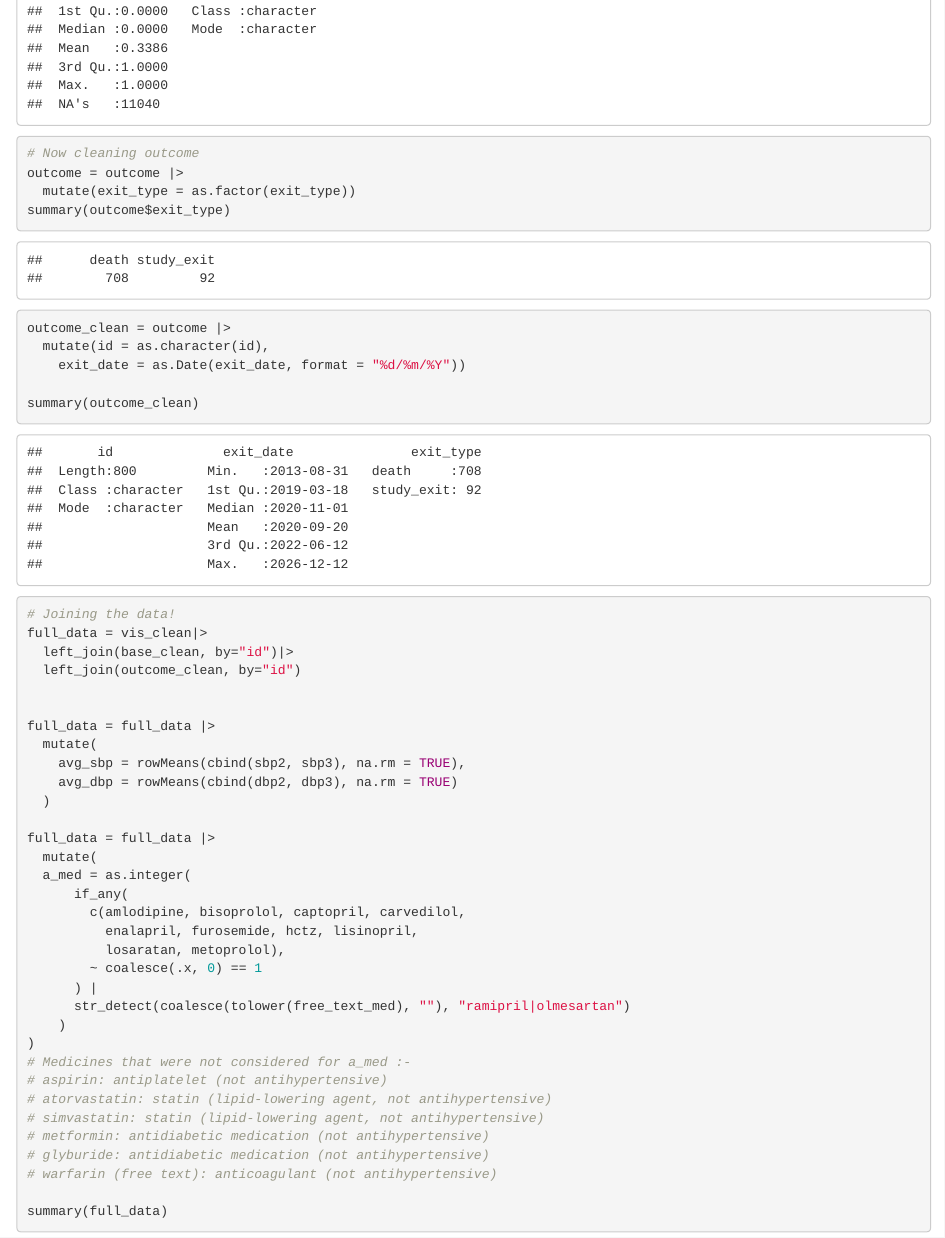
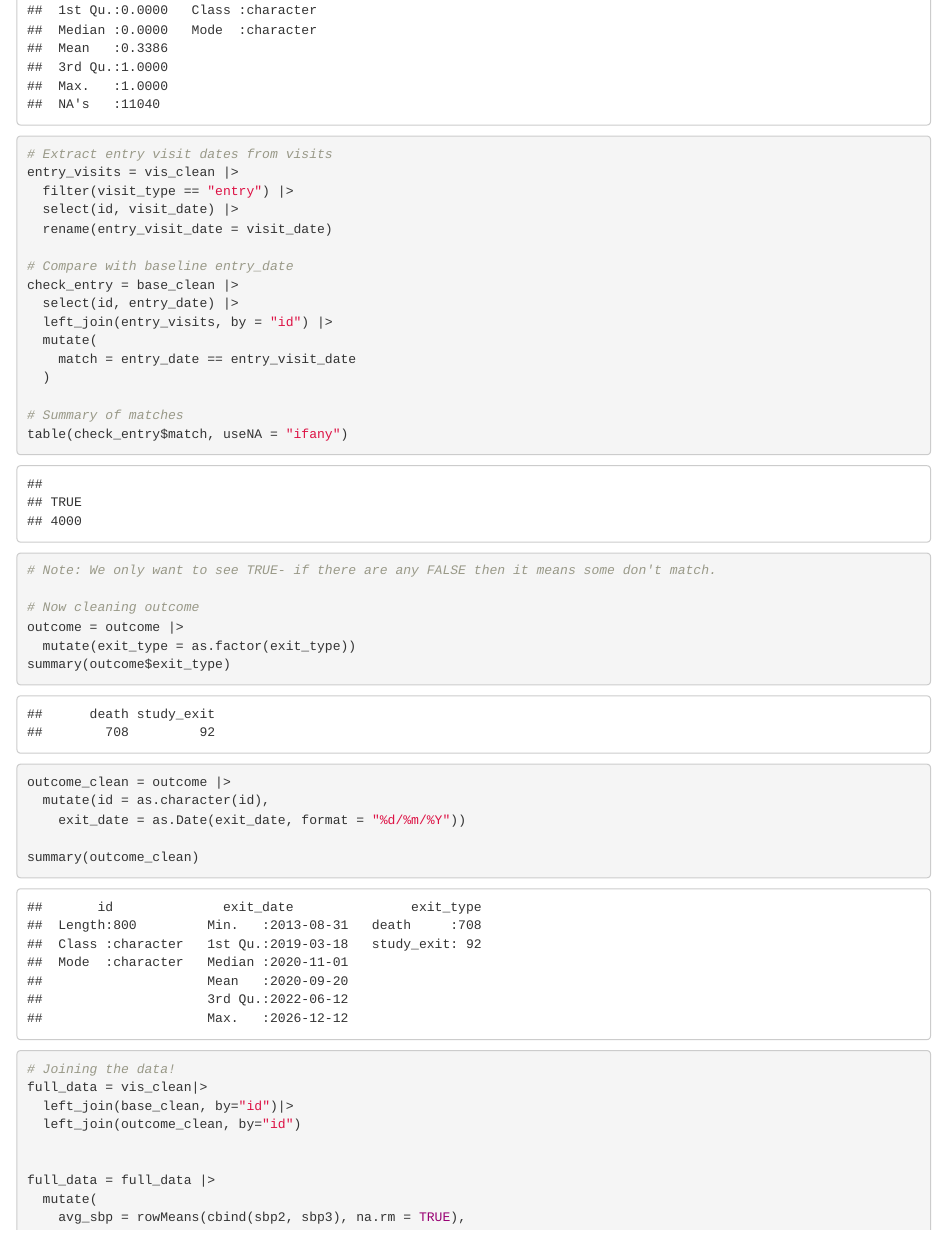
Before and after one commit to vidit-demog/Incident_hypertension, an R Markdown document (Vidit_WashU_StatDataAnalyst_LDA_Ex.Rmd): the page in a window 1100 px wide, from 6030 px down before the commit and from 5780 px down after it, so that both start at the same text. Rendered offline with R 4.5, knitr and Pandoc, with nearby package versions.

Commit message:
removed glmnet lib as not used + check for entry visit dates being the same

```diff
--- a/Vidit_WashU_StatDataAnalyst_LDA_Ex.Rmd
+++ b/Vidit_WashU_StatDataAnalyst_LDA_Ex.Rmd
@@ -77,6 +76,24 @@ vis_clean = vis |>
     across(starts_with("dbp"), ~ ifelse(.x <= 30, NA, .x))
   )
 summary(vis_clean)
+
+# Extract entry visit dates from visits
+entry_visits = vis_clean |>
+  filter(visit_type == "entry") |>
+  select(id, visit_date) |>
+  rename(entry_visit_date = visit_date)
+
+# Compare with baseline entry_date
+check_entry = base_clean |>
+  select(id, entry_date) |>
+  left_join(entry_visits, by = "id") |>
+  mutate(
+    match = entry_date == entry_visit_date
+  )
+
+# Summary of matches
+table(check_entry$match, useNA = "ifany")
+# Note: We only want to see TRUE- if there are any FALSE then it means some don't match.
 
 # Now cleaning outcome
 outcome = outcome |>
```
Also changed, not shown: Vidit_WashU_StatDataAnalyst_LDA_Ex.Rmd (2 more changed lines).
